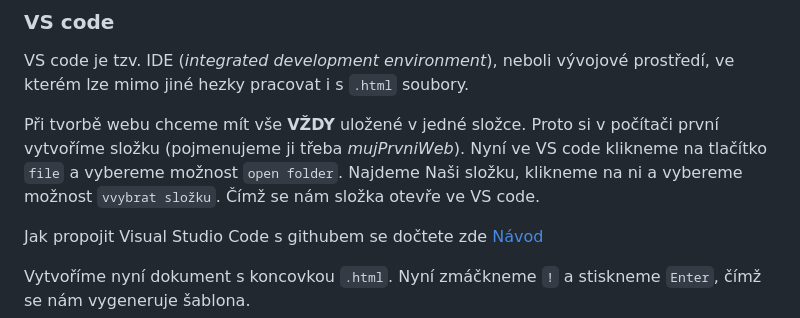
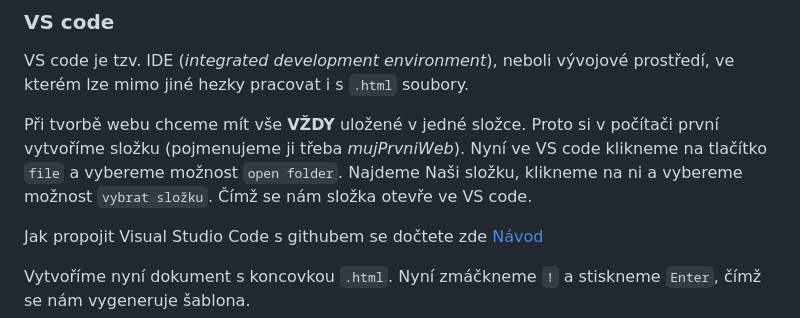
Before and after one commit to kohuto/gpisnicka, a Markdown page: V6/zapis_hodina/html.md, the part around the change. Drawn GitHub-style.

```diff
--- a/V6/zapis_hodina/html.md
+++ b/V6/zapis_hodina/html.md
@@ -84,7 +84,7 @@ Později si ukážem, jak to stejné zapsat pomocí jazyka `HTML`. Zjistíme, ž
 
 VS code je tzv. IDE (_integrated development environment_), neboli vývojové prostředí, ve kterém lze mimo jiné hezky pracovat i s `.html` soubory.
 
-Při tvorbě webu chceme mít vše **VŽDY** uložené v jedné složce. Proto si v počítači první vytvoříme složku (pojmenujeme ji třeba _mujPrvniWeb_). Nyní ve VS code klikneme na tlačítko `file` a vybereme možnost `open folder`. Najdeme Naši složku, klikneme na ni a vybereme možnost `vvybrat složku`. Čímž se nám složka otevře ve VS code.
+Při tvorbě webu chceme mít vše **VŽDY** uložené v jedné složce. Proto si v počítači první vytvoříme složku (pojmenujeme ji třeba _mujPrvniWeb_). Nyní ve VS code klikneme na tlačítko `file` a vybereme možnost `open folder`. Najdeme Naši složku, klikneme na ni a vybereme možnost `vybrat složku`. Čímž se nám složka otevře ve VS code.
 
 Jak propojit Visual Studio Code s githubem se dočtete zde [Návod](https://docs.google.com/presentation/d/194qc4h8idMwwMmFjHxTkirblxbMAQuqw9VajSgdy-_U/edit?usp=sharing)
 
```
